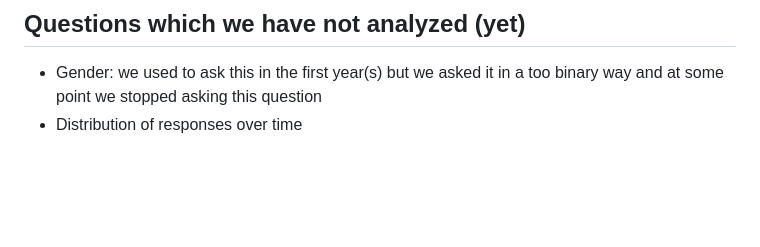
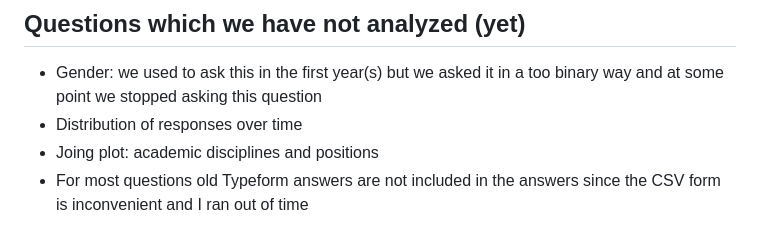
Before and after one commit to coderefinery/pre-workshop-survey, a Markdown page: README.md, the part around the change. Drawn GitHub-style; blank space fills up the shorter version.

```diff
--- a/README.md
+++ b/README.md
@@ -65,3 +65,5 @@ The main results are reported in the figures below.
 
 - Gender: we used to ask this in the first year(s) but we asked it in a too binary way and at some point we stopped asking this question
 - Distribution of responses over time
+- Joing plot: academic disciplines and positions
+- For most questions old Typeform answers are not included in the answers since the CSV form is inconvenient and I ran out of time
```
Also changed, not shown: figures/languages.png (added), figures/version-control.png (added), 1 other file.
